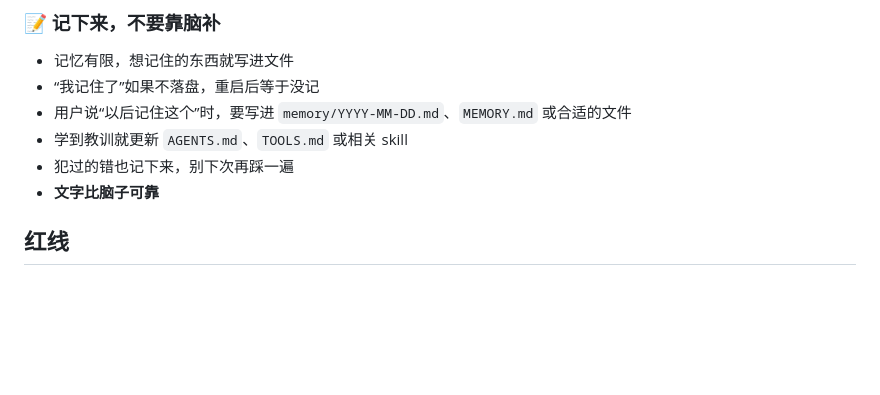
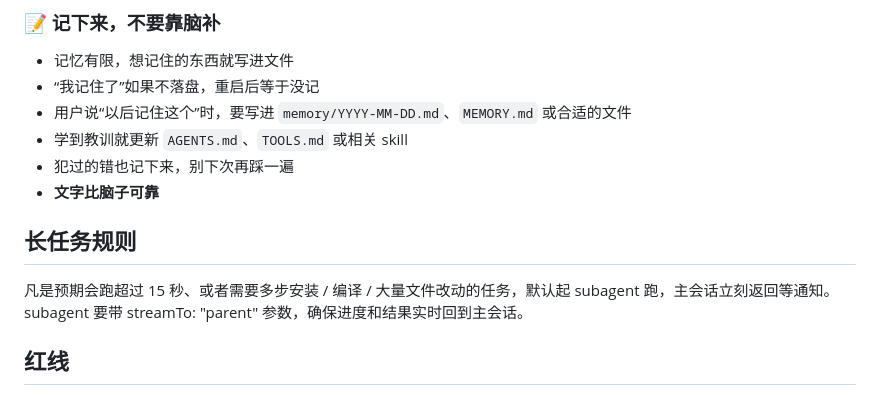
Before and after one commit to zlhuang13/open-claw, a Markdown page: AGENTS.md, the part around the change. Drawn GitHub-style; blank space fills up the shorter version.

Commit message:
Add long-running task subagent rule

```diff
--- a/AGENTS.md
+++ b/AGENTS.md
@@ -43,6 +43,10 @@
 - 学到教训就更新 `AGENTS.md`、`TOOLS.md` 或相关 skill
 - 犯过的错也记下来，别下次再踩一遍
 - **文字比脑子可靠**
+
+## 长任务规则
+
+凡是预期会跑超过 15 秒、或者需要多步安装 / 编译 / 大量文件改动的任务，默认起 subagent 跑，主会话立刻返回等通知。subagent 要带 streamTo: "parent" 参数，确保进度和结果实时回到主会话。
 
 ## 红线
 
```
